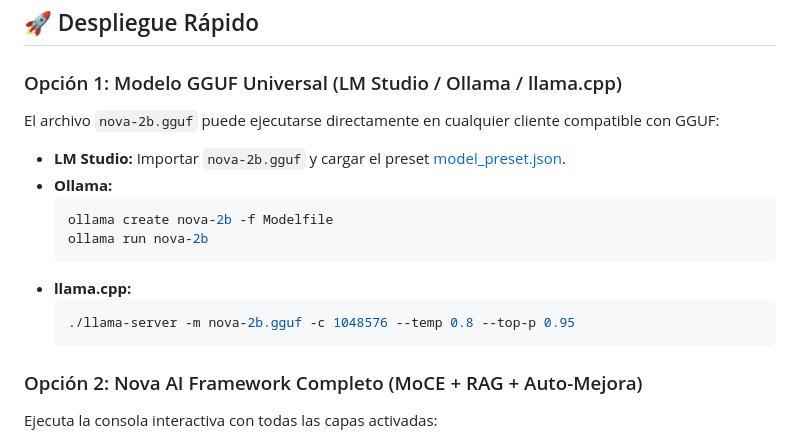
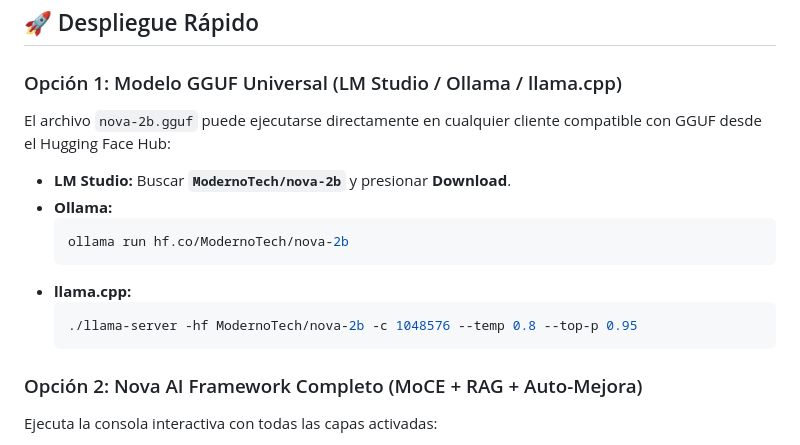
Before and after one commit to Breacorp/nova-2b, a Markdown page: README.md, the part around the change. Rendered like a GitHub page.

Commit message:
docs: Update deployment instructions to ModernoTech/nova-2b on Hugging Face Hub

````diff
--- a/README.md
+++ b/README.md
@@ -43,17 +43,17 @@ Nova AI rompe la dependencia absoluta de los LLMs gigantes. En su lugar, distrib
 ## 🚀 Despliegue Rápido
 
 ### Opción 1: Modelo GGUF Universal (LM Studio / Ollama / llama.cpp)
-El archivo `nova-2b.gguf` puede ejecutarse directamente en cualquier cliente compatible con GGUF:
-- **LM Studio:** Importar `nova-2b.gguf` y cargar el preset [model_preset.json](model_preset.json).
+El archivo `nova-2b.gguf` puede ejecutarse directamente en cualquier cliente compatible con GGUF desde el Hugging Face Hub:
+- **LM Studio:** Buscar **`ModernoTech/nova-2b`** y presionar **Download**.
 - **Ollama:**
   ```bash
-  ollama create nova-2b -f Modelfile
-  ollama run nova-2b
+  ollama run hf.co/ModernoTech/nova-2b
   ```
 - **llama.cpp:**
   ```bash
-  ./llama-server -m nova-2b.gguf -c 1048576 --temp 0.8 --top-p 0.95
+  ./llama-server -hf ModernoTech/nova-2b -c 1048576 --temp 0.8 --top-p 0.95
   ```
+
 
 ### Opción 2: Nova AI Framework Completo (MoCE + RAG + Auto-Mejora)
 Ejecuta la consola interactiva con todas las capas activadas:
````
